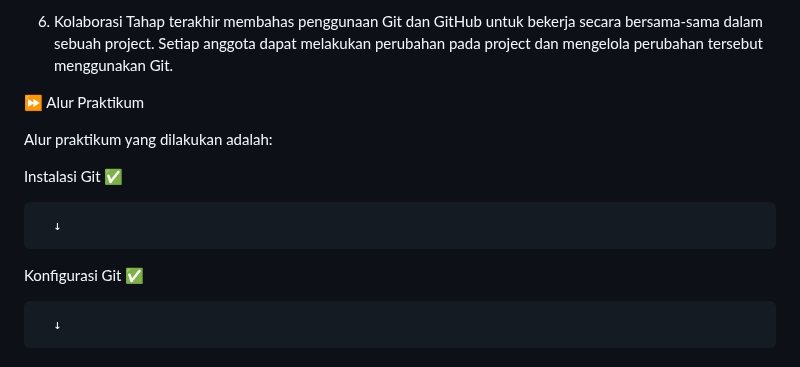
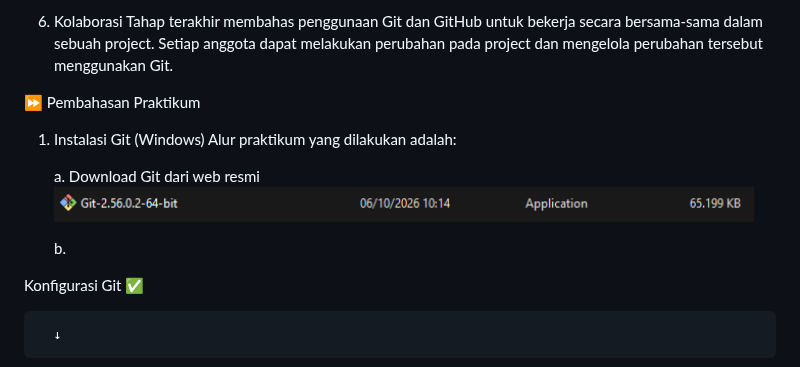
Before and after one commit to AyyrielRamadhan/prak-dis-dec, a Markdown page: 01/Readme.md, the part around one of its changes. Drawn GitHub-style; pictures changed too: 01/images/01_download_git.png (added).

Commit message:
install git via web

```diff
--- a/01/Readme.md
+++ b/01/Readme.md
@@ -36,14 +34,15 @@ Materi yang dipelajari dalam praktikum meliputi:
 6. Kolaborasi
    Tahap terakhir membahas penggunaan Git dan GitHub untuk bekerja secara bersama-sama dalam sebuah project. Setiap anggota dapat melakukan perubahan pada project dan mengelola perubahan tersebut menggunakan Git.
 
+⏩ Pembahasan Praktikum
 
-⏩ Alur Praktikum
+1. Instalasi Git (Windows)
+   Alur praktikum yang dilakukan adalah:
 
-Alur praktikum yang dilakukan adalah:
+   a. Download Git dari web resmi
+   <img src="images/01_download_git.png" width="700">
 
-Instalasi Git ✅
-
-      ↓
+   b.
 
 Konfigurasi Git ✅
 
```
Also changed, not shown: other parts of 01/Readme.md (+0 -12 lines).
